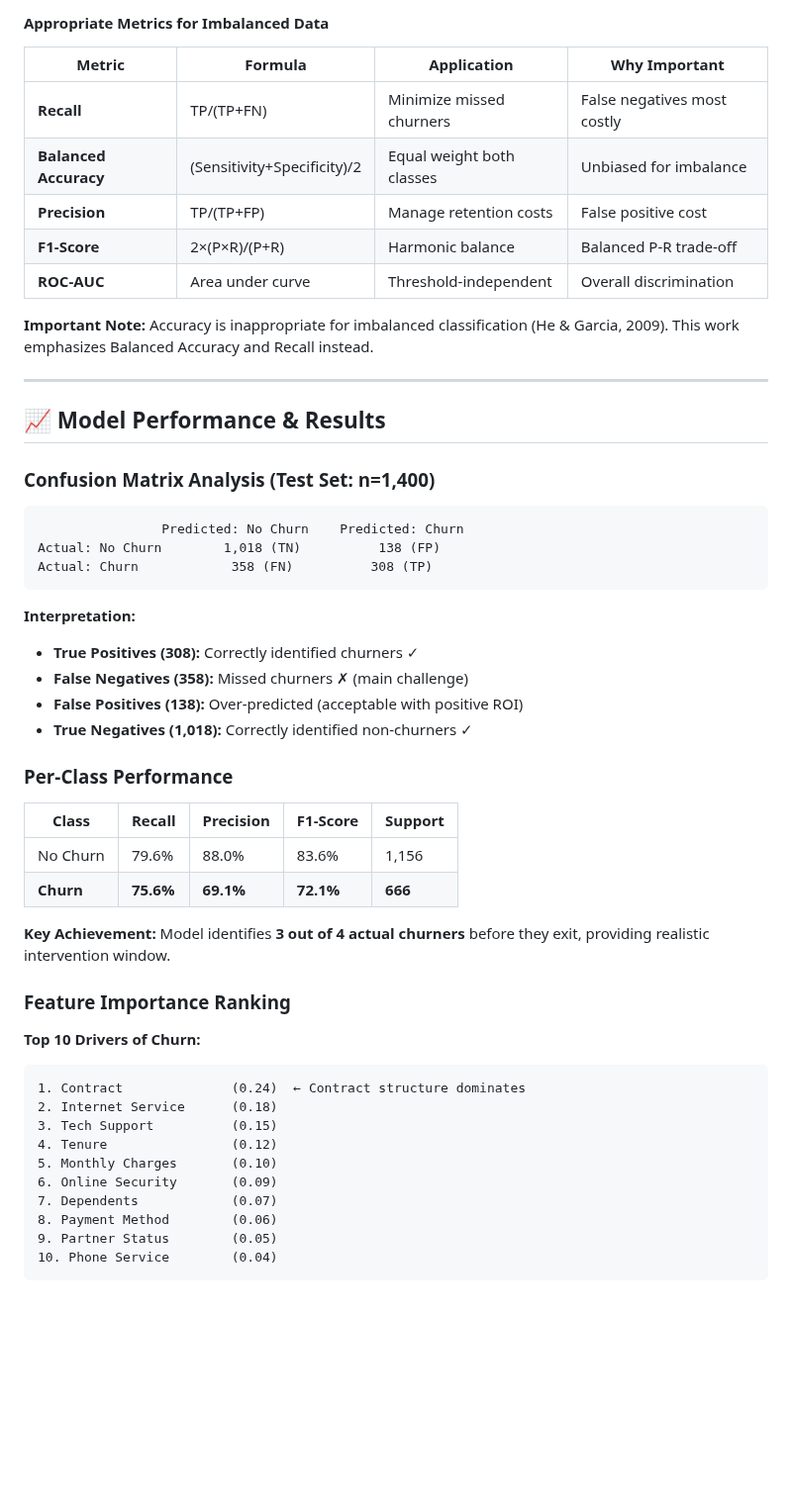
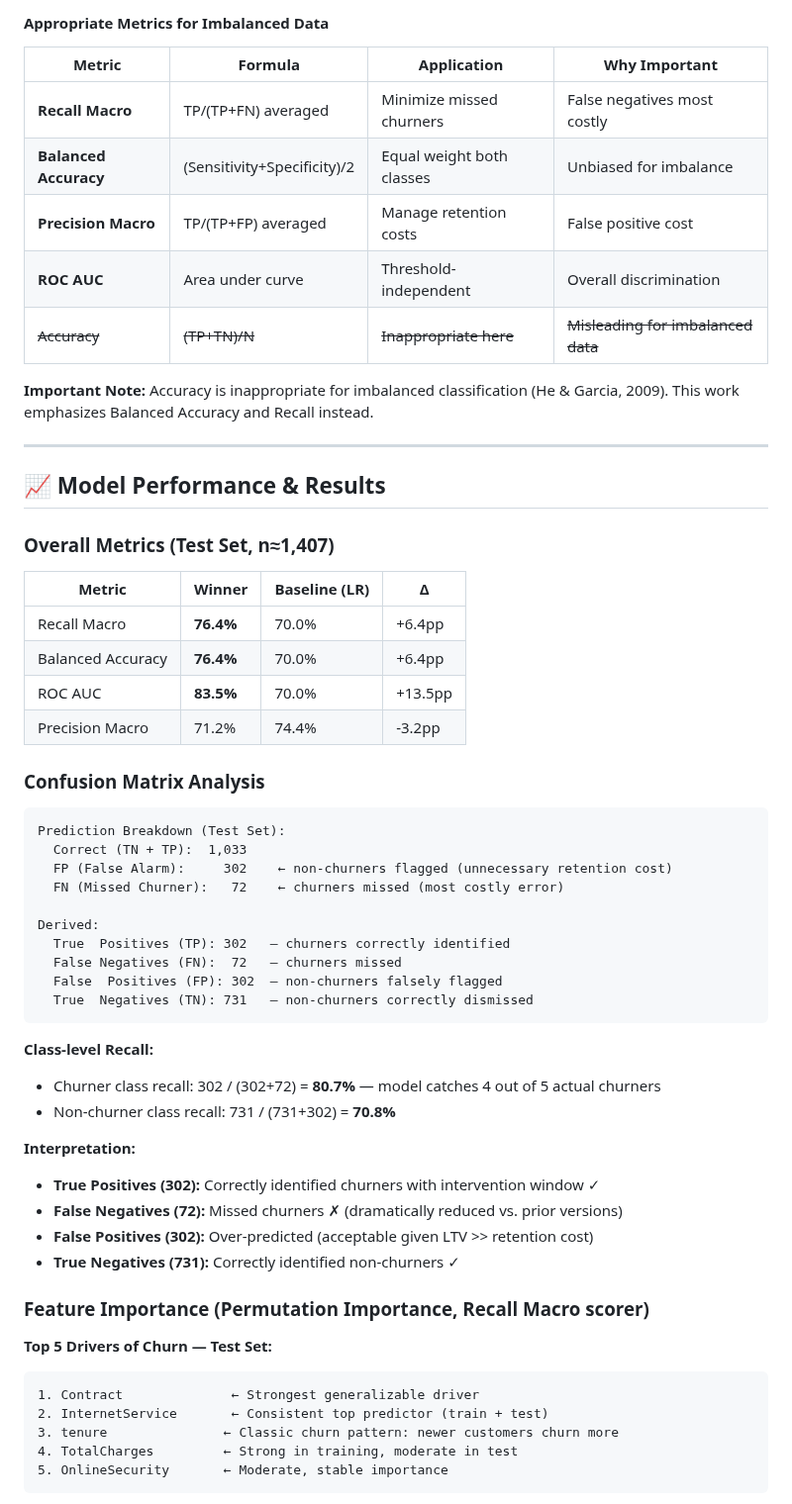
Before and after one commit to eniorubens/enioRubens_dataScienceProjects, a Markdown page: customer-churn-prediction/README.md, the part around one of its changes. Shown at 99% size. Drawn GitHub-style; blank space fills up the shorter version.

````diff
--- a/customer-churn-prediction/README.md
+++ b/customer-churn-prediction/README.md
@@ -231,11 +204,11 @@ cv = StratifiedKFold(n_splits=6, shuffle=True, random_state=42)
 
 | Metric | Formula | Application | Why Important |
 |--------|---------|-------------|----------------|
-| **Recall** | TP/(TP+FN) | Minimize missed churners | False negatives most costly |
+| **Recall Macro** | TP/(TP+FN) averaged | Minimize missed churners | False negatives most costly |
 | **Balanced Accuracy** | (Sensitivity+Specificity)/2 | Equal weight both classes | Unbiased for imbalance |
-| **Precision** | TP/(TP+FP) | Manage retention costs | False positive cost |
-| **F1-Score** | 2×(P×R)/(P+R) | Harmonic balance | Balanced P-R trade-off |
-| **ROC-AUC** | Area under curve | Threshold-independent | Overall discrimination |
+| **Precision Macro** | TP/(TP+FP) averaged | Manage retention costs | False positive cost |
+| **ROC AUC** | Area under curve | Threshold-independent | Overall discrimination |
+| ~~Accuracy~~ | ~~(TP+TN)/N~~ | ~~Inappropriate here~~ | ~~Misleading for imbalanced data~~ |
 
 **Important Note:** Accuracy is inappropriate for imbalanced classification (He & Garcia, 2009). This work emphasizes Balanced Accuracy and Recall instead.
 
@@ -243,43 +216,49 @@ cv = StratifiedKFold(n_splits=6, shuffle=True, random_state=42)
 
 ## 📈 Model Performance & Results
 
-### Confusion Matrix Analysis (Test Set: n=1,400)
+### Overall Metrics (Test Set, n≈1,407)
+
+| Metric | Winner | Baseline (LR) | Δ |
+|--------|--------|---------------|---|
+| Recall Macro | **76.4%** | 70.0% | +6.4pp |
+| Balanced Accuracy | **76.4%** | 70.0% | +6.4pp |
+| ROC AUC | **83.5%** | 70.0% | +13.5pp |
+| Precision Macro | 71.2% | 74.4% | -3.2pp |
+
+### Confusion Matrix Analysis
 
 ```
-                Predicted: No Churn    Predicted: Churn
-Actual: No Churn        1,018 (TN)          138 (FP)
-Actual: Churn            358 (FN)          308 (TP)
+Prediction Breakdown (Test Set):
+  Correct (TN + TP):  1,033
+  FP (False Alarm):     302    ← non-churners flagged (unnecessary retention cost)
+  FN (Missed Churner):   72    ← churners missed (most costly error)
+
+Derived:
+  True  Positives (TP): 302   — churners correctly identified
+  False Negatives (FN):  72   — churners missed
+  False  Positives (FP): 302  — non-churners falsely flagged
+  True  Negatives (TN): 731   — non-churners correctly dismissed
 ```
 
+**Class-level Recall:**
+- Churner class recall: 302 / (302+72) = **80.7%** — model catches 4 out of 5 actual churners
+- Non-churner class recall: 731 / (731+302) = **70.8%**
+
 **Interpretation:**
-- **True Positives (308):** Correctly identified churners ✓
-- **False Negatives (358):** Missed churners ✗ (main challenge)
-- **False Positives (138):** Over-predicted (acceptable with positive ROI)
-- **True Negatives (1,018):** Correctly identified non-churners ✓
+- **True Positives (302):** Correctly identified churners with intervention window ✓
+- **False Negatives (72):** Missed churners ✗ (dramatically reduced vs. prior versions)
+- **False Positives (302):** Over-predicted (acceptable given LTV >> retention cost)
+- **True Negatives (731):** Correctly identified non-churners ✓
 
-### Per-Class Performance
+### Feature Importance (Permutation Importance, Recall Macro scorer)
 
-| Class | Recall | Precision | F1-Score | Support |
-|-------|--------|-----------|----------|---------|
-| No Churn | 79.6% | 88.0% | 83.6% | 1,156 |
-| **Churn** | **75.6%** | **69.1%** | **72.1%** | **666** |
-
-**Key Achievement:** Model identifies **3 out of 4 actual churners** before they exit, providing realistic intervention window.
-
-### Feature Importance Ranking
-
-**Top 10 Drivers of Churn:**
+**Top 5 Drivers of Churn — Test Set:**
 
 ```
-1. Contract              (0.24)  ← Contract structure dominates
-2. Internet Service      (0.18)
-3. Tech Support          (0.15)
-4. Tenure                (0.12)
-5. Monthly Charges       (0.10)
-6. Online Security       (0.09)
-7. Dependents            (0.07)
-8. Payment Method        (0.06)
-9. Partner Status        (0.05)
-10. Phone Service        (0.04)
+1. Contract              ← Strongest generalizable driver
+2. InternetService       ← Consistent top predictor (train + test)
+3. tenure               ← Classic churn pattern: newer customers churn more
+4. TotalCharges         ← Strong in training, moderate in test
+5. OnlineSecurity       ← Moderate, stable importance
 ```
 
````
Also changed, not shown: other parts of customer-churn-prediction/README.md (+156 -223 lines).
